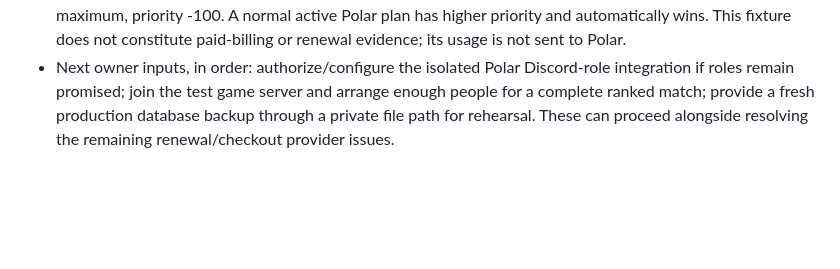
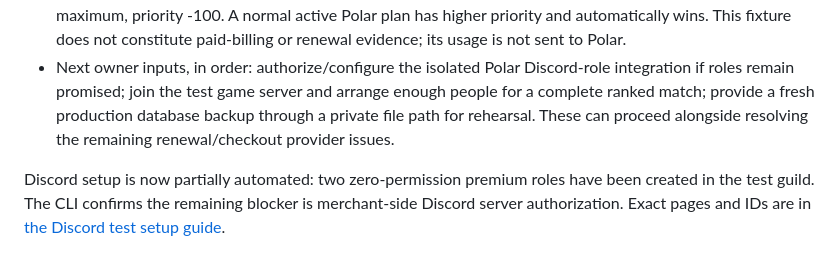
Before and after one commit to SecondRobotics/SecondWebsite, a Markdown page: docs/premium-acceptance-2026-10-29.md, the part around the change. Rendered like a GitHub page; blank space fills up the shorter version.

Commit message:
docs: specify isolated Polar Discord authorization setup

```diff
--- a/docs/premium-acceptance-2026-10-29.md
+++ b/docs/premium-acceptance-2026-10-29.md
@@ -98,3 +98,5 @@ The copied catalog's stale saved-presets promise was cleaned using the existing
 - The post-revocation VIP checkout remained in `confirmed`, with a blank Stripe 3-D Secure challenge and no payment/subscription at the last check. Reloading it did not resolve the pending provider state. Browser control disconnected during the final UI verification. Do not submit repeated duplicate checkouts or report restoration as successful.
 - To keep client acceptance usable while that checkout is pending, the disposable account has a clearly labelled **Temporary client acceptance** complimentary entitlement for two days: 1,500 credits, 240-minute maximum, priority -100. A normal active Polar plan has higher priority and automatically wins. This fixture does not constitute paid-billing or renewal evidence; its usage is not sent to Polar.
 - Next owner inputs, in order: authorize/configure the isolated Polar Discord-role integration if roles remain promised; join the test game server and arrange enough people for a complete ranked match; provide a fresh production database backup through a private file path for rehearsal. These can proceed alongside resolving the remaining renewal/checkout provider issues.
+
+Discord setup is now partially automated: two zero-permission premium roles have been created in the test guild. The CLI confirms the remaining blocker is merchant-side Discord server authorization. Exact pages and IDs are in [the Discord test setup guide](premium-discord-test-setup.md).
```
Also changed, not shown: docs/premium-discord-test-setup.md (added, +26 -0 lines).
